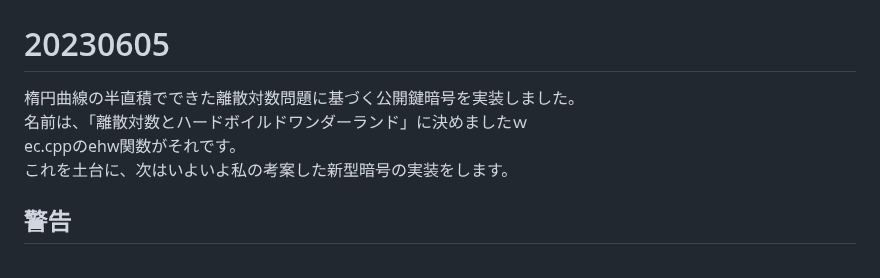
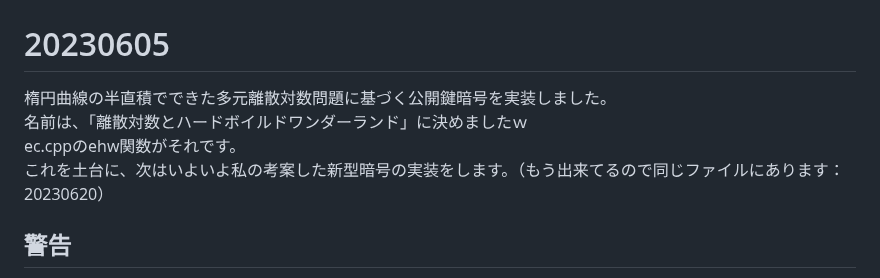
Before and after one commit to anang0g0/ENDLP, a Markdown page: README.md, the part around the change. GitHub-like rendering.

```diff
--- a/README.md
+++ b/README.md
@@ -1,10 +1,10 @@
 # Key exchange by semidirect product of Eliptic curve Multiple Discrete Logarithm Problem
 
 # 20230605
-楕円曲線の半直積でできた離散対数問題に基づく公開鍵暗号を実装しました。
+楕円曲線の半直積でできた多元離散対数問題に基づく公開鍵暗号を実装しました。
 名前は、「離散対数とハードボイルドワンダーランド」に決めましたｗ
 ec.cppのehw関数がそれです。
-これを土台に、次はいよいよ私の考案した新型暗号の実装をします。
+これを土台に、次はいよいよ私の考案した新型暗号の実装をします。（もう出来てるので同じファイルにあります：20230620）
 
 ## 警告
 この方式で行列を使うと線形代数攻撃で解読できます。
```
